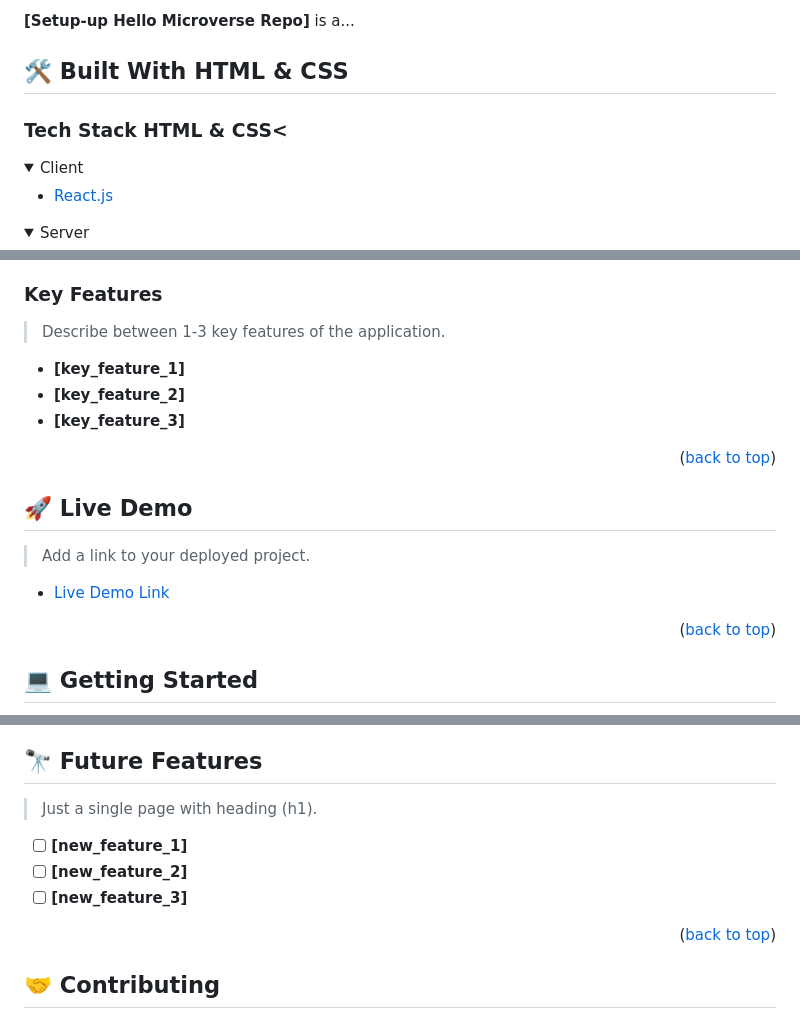
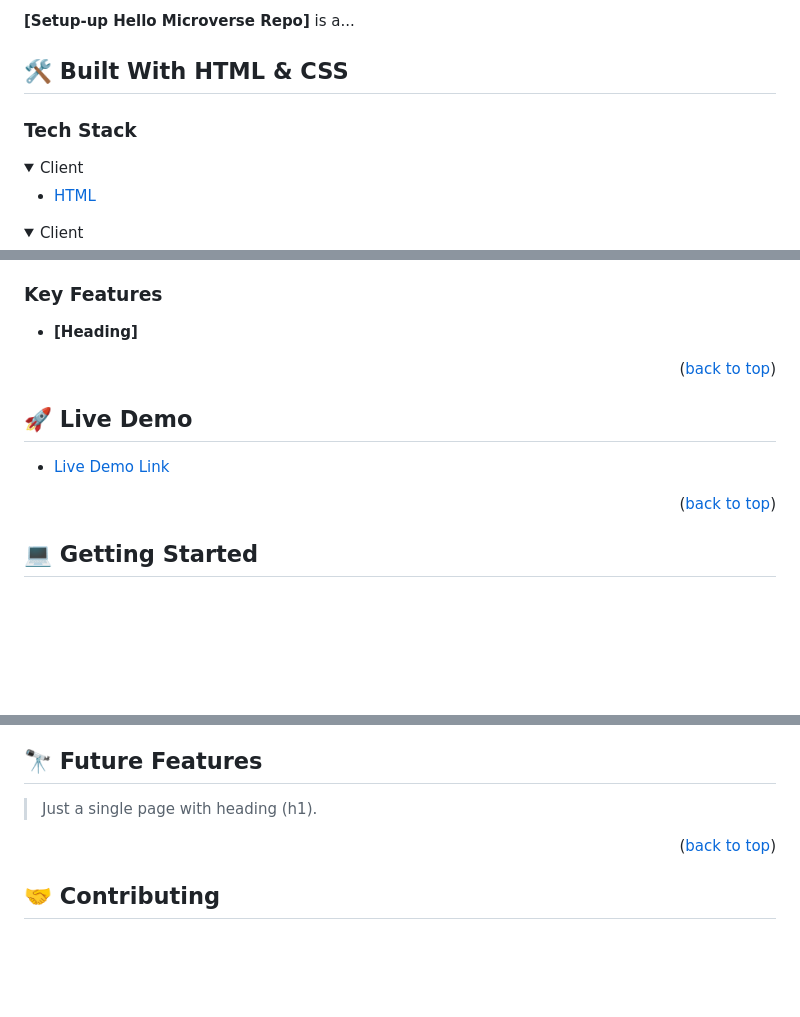
Before and after one commit to UREYPRICE/helloWorldMicroVerse, a Markdown page: README.md, 3 parts joined by grey strips. Drawn GitHub-style; folded sections open; blank space fills up the shorter version.

```diff
--- a/README.md
+++ b/README.md
@@ -66,17 +66,17 @@ After you're finished please remove all the comments and instructions!
 
 **[Setup-up Hello Microverse Repo]** is a...
 
-## 🛠 Built With <a name="built-with">HTML & CSS</a>
+## 🛠 Built With <a name="built-with">HTML & CSS<a>
 
-### Tech Stack <a name="tech-stack">HTML & CSS<</a>
+### Tech Stack <a name="tech-stack"></a>
 
 <details>
   <summary>Client</summary>
   <ul>
-    <li><a href="https://reactjs.org/">React.js</a></li>
+    <li><a href="#">HTML</a></li>
   </ul>
 </details>
 
 <details>
-  <summary>Server</summary>
+  <summary>Client</summary>
   <ul>
@@ -95,11 +88,8 @@ After you're finished please remove all the comments and instructions!
 
 ### Key Features <a name="key-features"></a>
 
-> Describe between 1-3 key features of the application.
+- **[Heading]**
 
-- **[key_feature_1]**
-- **[key_feature_2]**
-- **[key_feature_3]**
 
 <p align="right">(<a href="#readme-top">back to top</a>)</p>
 
@@ -107,9 +97,7 @@ After you're finished please remove all the comments and instructions!
 
 ## 🚀 Live Demo <a name="live-demo"></a>
 
-> Add a link to your deployed project.
-
-- [Live Demo Link]()
+- [Live Demo Link](https://github.com/UREYPRICE/helloWorldMicroVerse)
 
 <p align="right">(<a href="#readme-top">back to top</a>)</p>
 
@@ -174,10 +162,6 @@ Clone this repository to your desired folder:
 
 > Just a single page with heading (h1).
 
-- [ ] **[new_feature_1]**
-- [ ] **[new_feature_2]**
-- [ ] **[new_feature_3]**
-
 <p align="right">(<a href="#readme-top">back to top</a>)</p>
 
 <!-- CONTRIBUTING -->
```
Also changed, not shown: other parts of README.md (+2 -9 lines).
